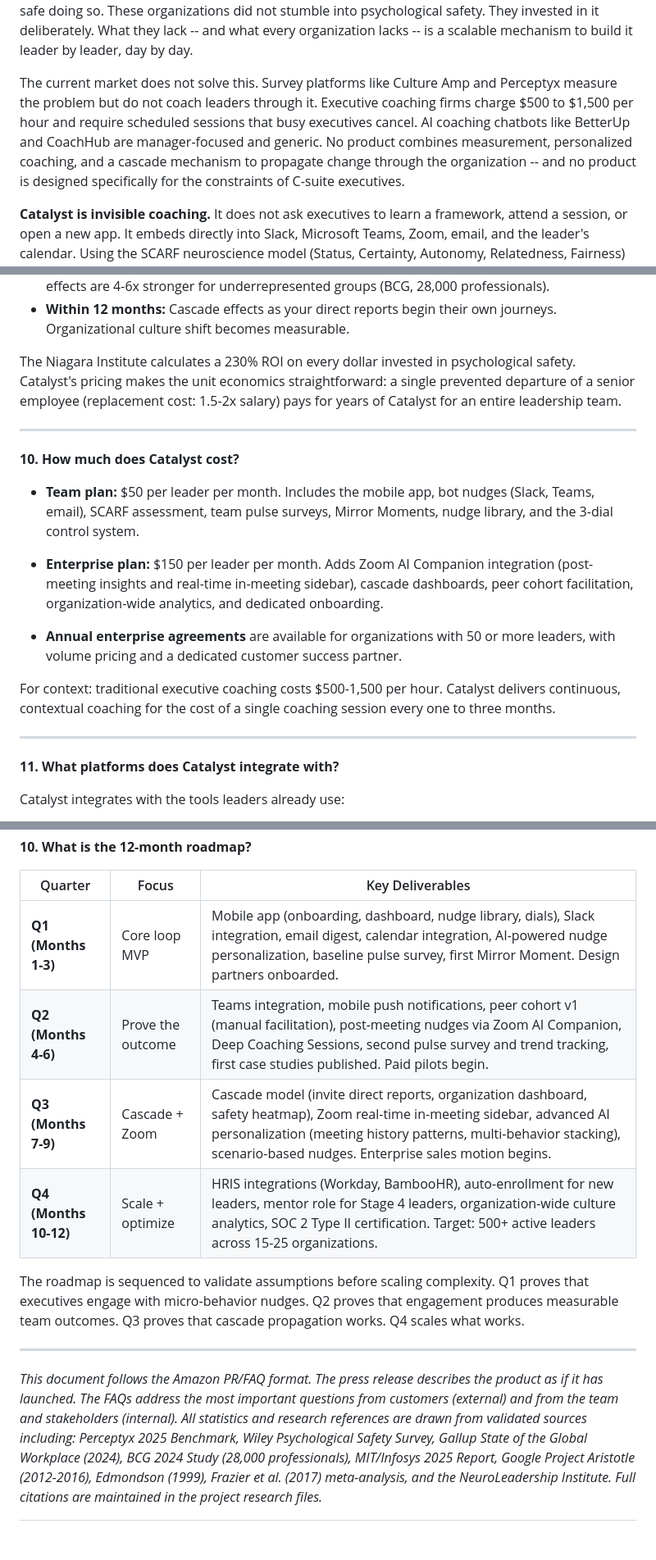
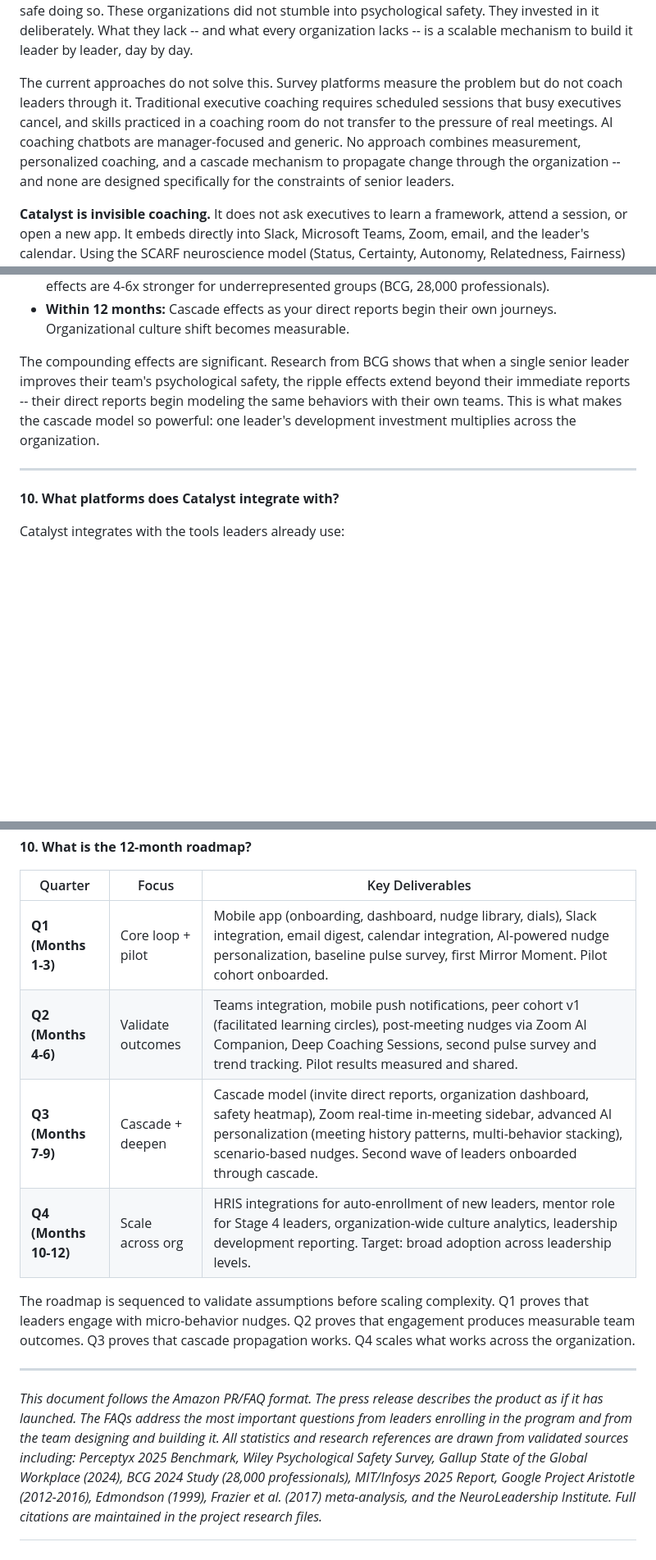
Before and after one commit to sarintanya24/Catalyst-Psychological-Safety, a Markdown page: docs/CATALYST_PRFAQ.md, 3 parts joined by grey strips. Shown at 82% size. Rendered like a GitHub page; blank space fills up the shorter version.

```diff
--- a/docs/CATALYST_PRFAQ.md
+++ b/docs/CATALYST_PRFAQ.md
@@ -26,7 +26,7 @@ Executives already know that psychological safety matters. Google's Project Aris
 
 **The world's best organizations already know this.** Google's Project Aristotle -- a landmark study of 180+ teams -- found that psychological safety is the single most important factor distinguishing high-performing teams, with those teams 2.5x more likely to be rated as high-performing by executives. Microsoft's transformation under Satya Nadella, which shifted the company from a "know-it-all" to a "learn-it-all" culture using Carol Dweck's growth mindset framework, coincided with a market capitalization increase from $300 billion to over $2.4 trillion -- and a 22% increase in employee confidence around psychological safety. Pixar's Braintrust model -- where directors receive candid feedback with no authority to mandate changes -- has produced 27 consecutive profitable films, unprecedented in entertainment history. In healthcare, a 2024 systematic review found significant positive relationships between team psychological safety and patient safety outcomes, validating Edmondson's original hospital research where "better" teams reported more errors because they felt safe doing so. These organizations did not stumble into psychological safety. They invested in it deliberately. What they lack -- and what every organization lacks -- is a scalable mechanism to build it leader by leader, day by day.
 
-The current market does not solve this. Survey platforms like Culture Amp and Perceptyx measure the problem but do not coach leaders through it. Executive coaching firms charge $500 to $1,500 per hour and require scheduled sessions that busy executives cancel. AI coaching chatbots like BetterUp and CoachHub are manager-focused and generic. No product combines measurement, personalized coaching, and a cascade mechanism to propagate change through the organization -- and no product is designed specifically for the constraints of C-suite executives.
+The current approaches do not solve this. Survey platforms measure the problem but do not coach leaders through it. Traditional executive coaching requires scheduled sessions that busy executives cancel, and skills practiced in a coaching room do not transfer to the pressure of real meetings. AI coaching chatbots are manager-focused and generic. No approach combines measurement, personalized coaching, and a cascade mechanism to propagate change through the organization -- and none are designed specifically for the constraints of senior leaders.
 
 **Catalyst is invisible coaching.** It does not ask executives to learn a framework, attend a session, or open a new app. It embeds directly into Slack, Microsoft Teams, Zoom, email, and the leader's calendar. Using the SCARF neuroscience model (Status, Certainty, Autonomy, Relatedness, Fairness) and 30 years of psychological safety research from Amy Edmondson, Timothy Clark, BJ Fogg, and David Rock, Catalyst identifies the exact micro-behavior each leader needs to practice and delivers it at the moment of highest contextual relevance.
 
@@ -195,23 +195,11 @@ Based on the underlying research and field data from nudge-based coaching platfo
 - **Within 6 months:** Compounding effects. Teams with high psychological safety show 50% higher productivity, 31% more innovation, 27% less turnover, and 76% more engagement. Retention effects are 4-6x stronger for underrepresented groups (BCG, 28,000 professionals).
 - **Within 12 months:** Cascade effects as your direct reports begin their own journeys. Organizational culture shift becomes measurable.
 
-The Niagara Institute calculates a 230% ROI on every dollar invested in psychological safety. Catalyst's pricing makes the unit economics straightforward: a single prevented departure of a senior employee (replacement cost: 1.5-2x salary) pays for years of Catalyst for an entire leadership team.
+The compounding effects are significant. Research from BCG shows that when a single senior leader improves their team's psychological safety, the ripple effects extend beyond their immediate reports -- their direct reports begin modeling the same behaviors with their own teams. This is what makes the cascade model so powerful: one leader's development investment multiplies across the organization.
 
 ---
 
-**10. How much does Catalyst cost?**
-
-- **Team plan:** $50 per leader per month. Includes the mobile app, bot nudges (Slack, Teams, email), SCARF assessment, team pulse surveys, Mirror Moments, nudge library, and the 3-dial control system.
-
-- **Enterprise plan:** $150 per leader per month. Adds Zoom AI Companion integration (post-meeting insights and real-time in-meeting sidebar), cascade dashboards, peer cohort facilitation, organization-wide analytics, and dedicated onboarding.
-
-- **Annual enterprise agreements** are available for organizations with 50 or more leaders, with volume pricing and a dedicated customer success partner.
-
-For context: traditional executive coaching costs $500-1,500 per hour. Catalyst delivers continuous, contextual coaching for the cost of a single coaching session every one to three months.
-
----
-
-**11. What platforms does Catalyst integrate with?**
+**10. What platforms does Catalyst integrate with?**
 
 Catalyst integrates with the tools leaders already use:
 
@@ -419,13 +403,13 @@ Catalyst's design is governed by five principles:
 
 | Quarter | Focus | Key Deliverables |
 |---|---|---|
-| **Q1 (Months 1-3)** | Core loop MVP | Mobile app (onboarding, dashboard, nudge library, dials), Slack integration, email digest, calendar integration, AI-powered nudge personalization, baseline pulse survey, first Mirror Moment. Design partners onboarded. |
-| **Q2 (Months 4-6)** | Prove the outcome | Teams integration, mobile push notifications, peer cohort v1 (manual facilitation), post-meeting nudges via Zoom AI Companion, Deep Coaching Sessions, second pulse survey and trend tracking, first case studies published. Paid pilots begin. |
-| **Q3 (Months 7-9)** | Cascade + Zoom | Cascade model (invite direct reports, organization dashboard, safety heatmap), Zoom real-time in-meeting sidebar, advanced AI personalization (meeting history patterns, multi-behavior stacking), scenario-based nudges. Enterprise sales motion begins. |
-| **Q4 (Months 10-12)** | Scale + optimize | HRIS integrations (Workday, BambooHR), auto-enrollment for new leaders, mentor role for Stage 4 leaders, organization-wide culture analytics, SOC 2 Type II certification. Target: 500+ active leaders across 15-25 organizations. |
+| **Q1 (Months 1-3)** | Core loop + pilot | Mobile app (onboarding, dashboard, nudge library, dials), Slack integration, email digest, calendar integration, AI-powered nudge personalization, baseline pulse survey, first Mirror Moment. Pilot cohort onboarded. |
+| **Q2 (Months 4-6)** | Validate outcomes | Teams integration, mobile push notifications, peer cohort v1 (facilitated learning circles), post-meeting nudges via Zoom AI Companion, Deep Coaching Sessions, second pulse survey and trend tracking. Pilot results measured and shared. |
+| **Q3 (Months 7-9)** | Cascade + deepen | Cascade model (invite direct reports, organization dashboard, safety heatmap), Zoom real-time in-meeting sidebar, advanced AI personalization (meeting history patterns, multi-behavior stacking), scenario-based nudges. Second wave of leaders onboarded through cascade. |
+| **Q4 (Months 10-12)** | Scale across org | HRIS integrations for auto-enrollment of new leaders, mentor role for Stage 4 leaders, organization-wide culture analytics, leadership development reporting. Target: broad adoption across leadership levels. |
 
-The roadmap is sequenced to validate assumptions before scaling complexity. Q1 proves that executives engage with micro-behavior nudges. Q2 proves that engagement produces measurable team outcomes. Q3 proves that cascade propagation works. Q4 scales what works.
+The roadmap is sequenced to validate assumptions before scaling complexity. Q1 proves that leaders engage with micro-behavior nudges. Q2 proves that engagement produces measurable team outcomes. Q3 proves that cascade propagation works. Q4 scales what works across the organization.
 
 ---
 
-*This document follows the Amazon PR/FAQ format. The press release describes the product as if it has launched. The FAQs address the most important questions from customers (external) and from the team and stakeholders (internal). All statistics and research references are drawn from validated sources including: Perceptyx 2025 Benchmark, Wiley Psychological Safety Survey, Gallup State of the Global Workplace (2024), BCG 2024 Study (28,000 professionals), MIT/Infosys 2025 Report, Google Project Aristotle (2012-2016), Edmondson (1999), Frazier et al. (2017) meta-analysis, and the NeuroLeadership Institute. Full citations are maintained in the project research files.*
+*This document follows the Amazon PR/FAQ format. The press release describes the product as if it has launched. The FAQs address the most important questions from leaders enrolling in the program and from the team designing and building it. All statistics and research references are drawn from validated sources including: Perceptyx 2025 Benchmark, Wiley Psychological Safety Survey, Gallup State of the Global Workplace (2024), BCG 2024 Study (28,000 professionals), MIT/Infosys 2025 Report, Google Project Aristotle (2012-2016), Edmondson (1999), Frazier et al. (2017) meta-analysis, and the NeuroLeadership Institute. Full citations are maintained in the project research files.*
```
Also changed, not shown: other parts of docs/CATALYST_PRFAQ.md (+55 -59 lines).
